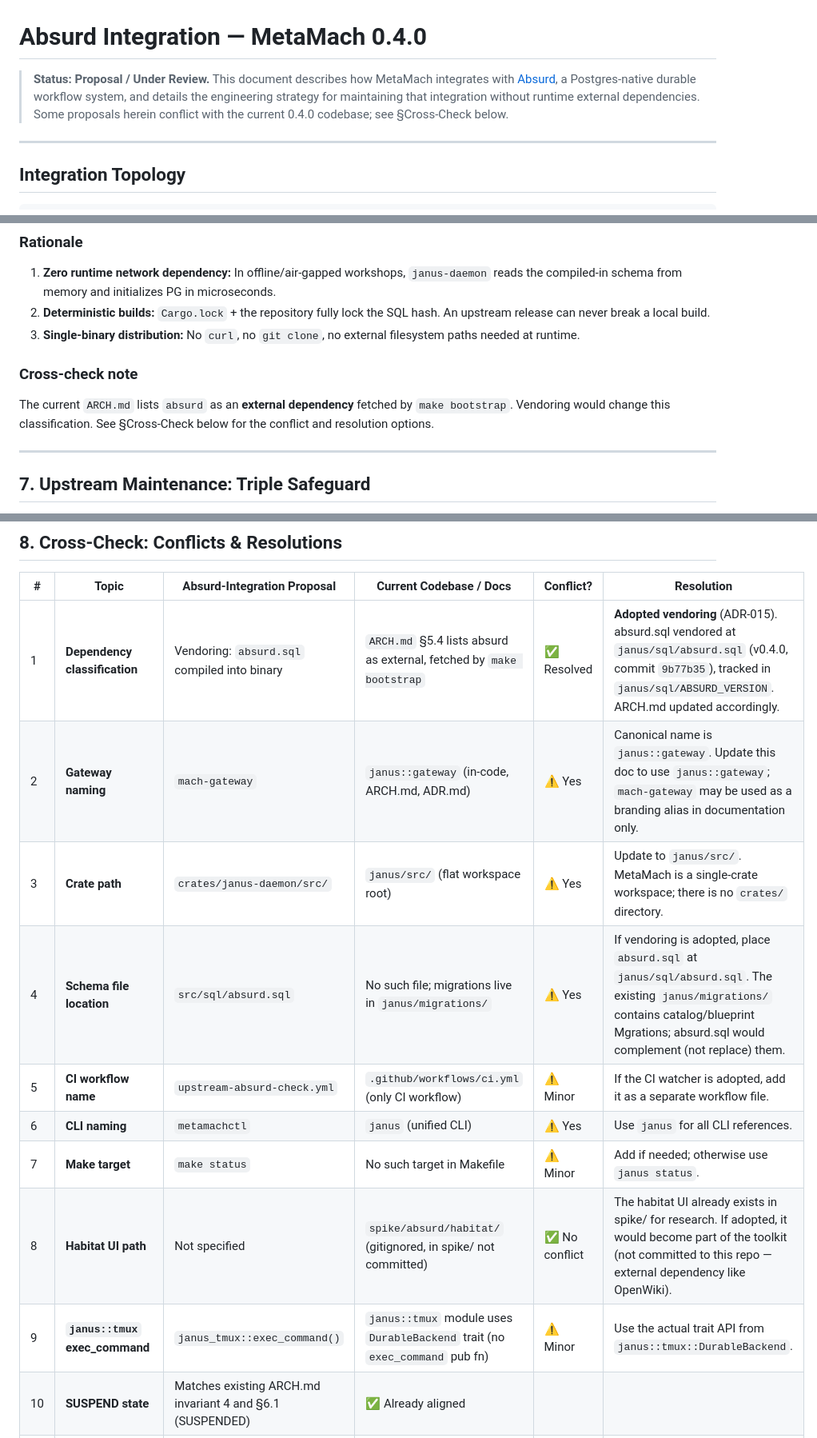
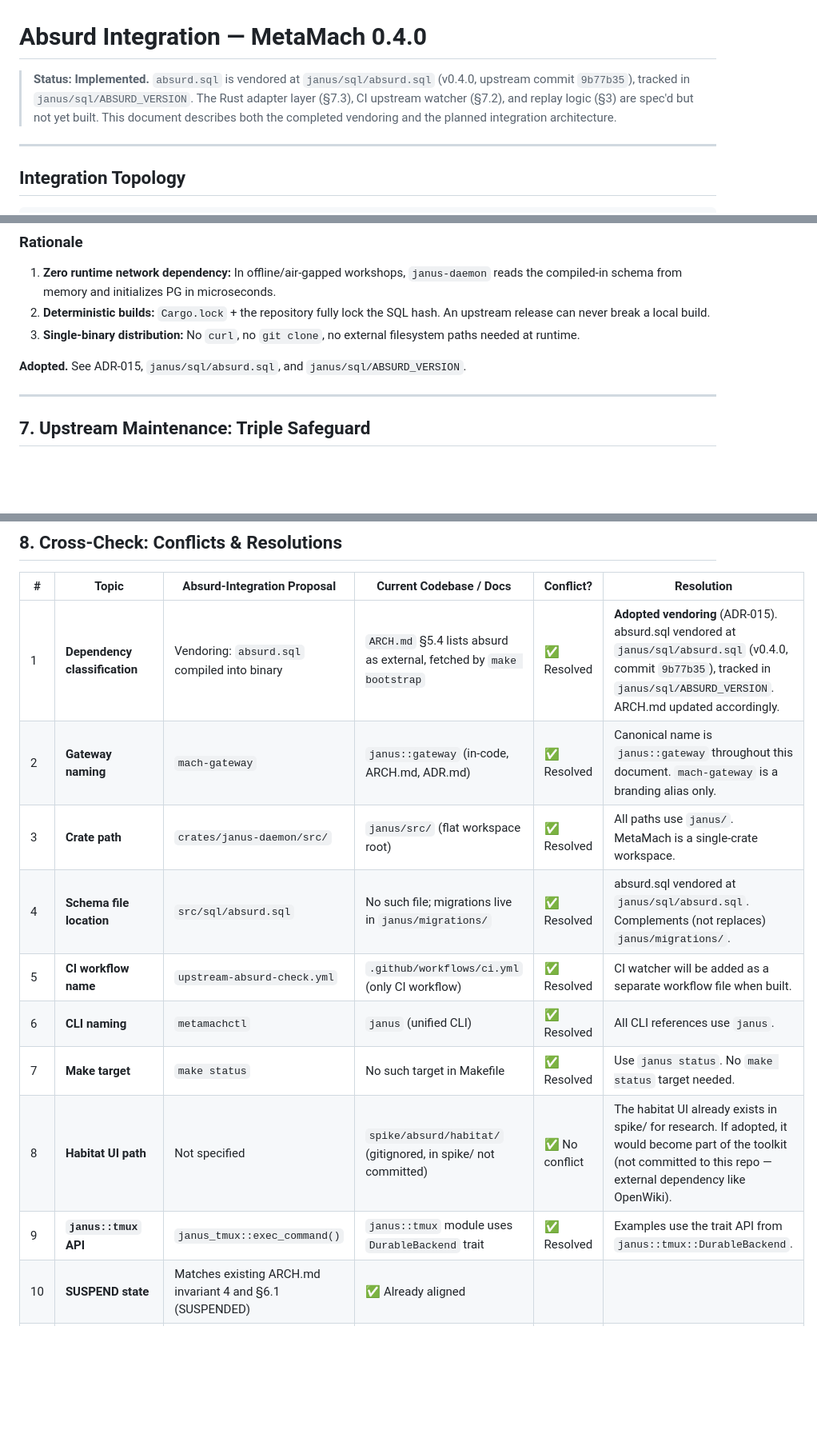
Before and after one commit to hughguan/MetaMach, a Markdown page: docs/Absurd-Integration.md, 3 parts joined by grey strips. Shown at 80% size. Rendered like a GitHub page; blank space fills up the shorter version.

```diff
--- a/docs/Absurd-Integration.md
+++ b/docs/Absurd-Integration.md
@@ -1,6 +1,6 @@
 # Absurd Integration — MetaMach 0.4.0
 
-> **Status: Proposal / Under Review.** This document describes how MetaMach integrates with [Absurd](https://github.com/earendil-works/absurd), a Postgres-native durable workflow system, and details the engineering strategy for maintaining that integration without runtime external dependencies. Some proposals herein conflict with the current 0.4.0 codebase; see §Cross-Check below.
+> **Status: Implemented.** `absurd.sql` is vendored at `janus/sql/absurd.sql` (v0.4.0, upstream commit `9b77b35`), tracked in `janus/sql/ABSURD_VERSION`. The Rust adapter layer (§7.3), CI upstream watcher (§7.2), and replay logic (§3) are spec'd but not yet built. This document describes both the completed vendoring and the planned integration architecture.
 
 ---
 
@@ -162,9 +201,7 @@ During heavy blueprint development, the Factory Director can optionally launch `
 2. **Deterministic builds:** `Cargo.lock` + the repository fully lock the SQL hash. An upstream release can never break a local build.
 3. **Single-binary distribution:** No `curl`, no `git clone`, no external filesystem paths needed at runtime.
 
-### Cross-check note
-
-The current `ARCH.md` lists `absurd` as an **external dependency** fetched by `make bootstrap`. Vendoring would change this classification. See §Cross-Check below for the conflict and resolution options.
+**Adopted.** See ADR-015, `janus/sql/absurd.sql`, and `janus/sql/ABSURD_VERSION`.
 
 ---
 
@@ -227,14 +264,14 @@ Absurd currently offers TS, Python, and Go SDKs. The Rust SDK is in early stages
 | # | Topic | Absurd-Integration Proposal | Current Codebase / Docs | Conflict? | Resolution |
 |---|---|---|---|---|---|
 | 1 | **Dependency classification** | Vendoring: `absurd.sql` compiled into binary | `ARCH.md` §5.4 lists absurd as external, fetched by `make bootstrap` | ✅ Resolved | **Adopted vendoring** (ADR-015). absurd.sql vendored at `janus/sql/absurd.sql` (v0.4.0, commit `9b77b35`), tracked in `janus/sql/ABSURD_VERSION`. ARCH.md updated accordingly. |
-| 2 | **Gateway naming** | `mach-gateway` | `janus::gateway` (in-code, ARCH.md, ADR.md) | ⚠️ Yes | Canonical name is `janus::gateway`. Update this doc to use `janus::gateway`; `mach-gateway` may be used as a branding alias in documentation only. |
-| 3 | **Crate path** | `crates/janus-daemon/src/` | `janus/src/` (flat workspace root) | ⚠️ Yes | Update to `janus/src/`. MetaMach is a single-crate workspace; there is no `crates/` directory. |
-| 4 | **Schema file location** | `src/sql/absurd.sql` | No such file; migrations live in `janus/migrations/` | ⚠️ Yes | If vendoring is adopted, place `absurd.sql` at `janus/sql/absurd.sql`. The existing `janus/migrations/` contains catalog/blueprint Mgrations; absurd.sql would complement (not replace) them. |
-| 5 | **CI workflow name** | `upstream-absurd-check.yml` | `.github/workflows/ci.yml` (only CI workflow) | ⚠️ Minor | If the CI watcher is adopted, add it as a separate workflow file. |
-| 6 | **CLI naming** | `metamachctl` | `janus` (unified CLI) | ⚠️ Yes | Use `janus` for all CLI references. |
-| 7 | **Make target** | `make status` | No such target in Makefile | ⚠️ Minor | Add if needed; otherwise use `janus status`. |
+| 2 | **Gateway naming** | `mach-gateway` | `janus::gateway` (in-code, ARCH.md, ADR.md) | ✅ Resolved | Canonical name is `janus::gateway` throughout this document. `mach-gateway` is a branding alias only. |
+| 3 | **Crate path** | `crates/janus-daemon/src/` | `janus/src/` (flat workspace root) | ✅ Resolved | All paths use `janus/`. MetaMach is a single-crate workspace. |
+| 4 | **Schema file location** | `src/sql/absurd.sql` | No such file; migrations live in `janus/migrations/` | ✅ Resolved | absurd.sql vendored at `janus/sql/absurd.sql`. Complements (not replaces) `janus/migrations/`. |
+| 5 | **CI workflow name** | `upstream-absurd-check.yml` | `.github/workflows/ci.yml` (only CI workflow) | ✅ Resolved | CI watcher will be added as a separate workflow file when built. |
+| 6 | **CLI naming** | `metamachctl` | `janus` (unified CLI) | ✅ Resolved | All CLI references use `janus`. |
+| 7 | **Make target** | `make status` | No such target in Makefile | ✅ Resolved | Use `janus status`. No `make status` target needed. |
 | 8 | **Habitat UI path** | Not specified | `spike/absurd/habitat/` (gitignored, in spike/ not committed) | ✅ No conflict | The habitat UI already exists in spike/ for research. If adopted, it would become part of the toolkit (not committed to this repo — external dependency like OpenWiki). |
-| 9 | **`janus::tmux` exec_command** | `janus_tmux::exec_command()` | `janus::tmux` module uses `DurableBackend` trait (no `exec_command` pub fn) | ⚠️ Minor | Use the actual trait API from `janus::tmux::DurableBackend`. |
+| 9 | **`janus::tmux` API** | `janus_tmux::exec_command()` | `janus::tmux` module uses `DurableBackend` trait | ✅ Resolved | Examples use the trait API from `janus::tmux::DurableBackend`. |
 | 10 | **SUSPEND state** | Matches existing ARCH.md invariant 4 and §6.1 (SUSPENDED) | ✅ Already aligned |  |
 | 11 | **Dual-track resilience** | Matches ADR-004 (Retain SQLite Fallback) and ADR-008 (16KB Budget) | ✅ Already aligned |  |
 | 12 | **De-containerization** | Matches ADR-001 (de-containerization) and ADR-002 (~/.metamach/db/) | ✅ Already aligned |  |
```
Also changed, not shown: other parts of docs/Absurd-Integration.md (+41 -2 lines).
